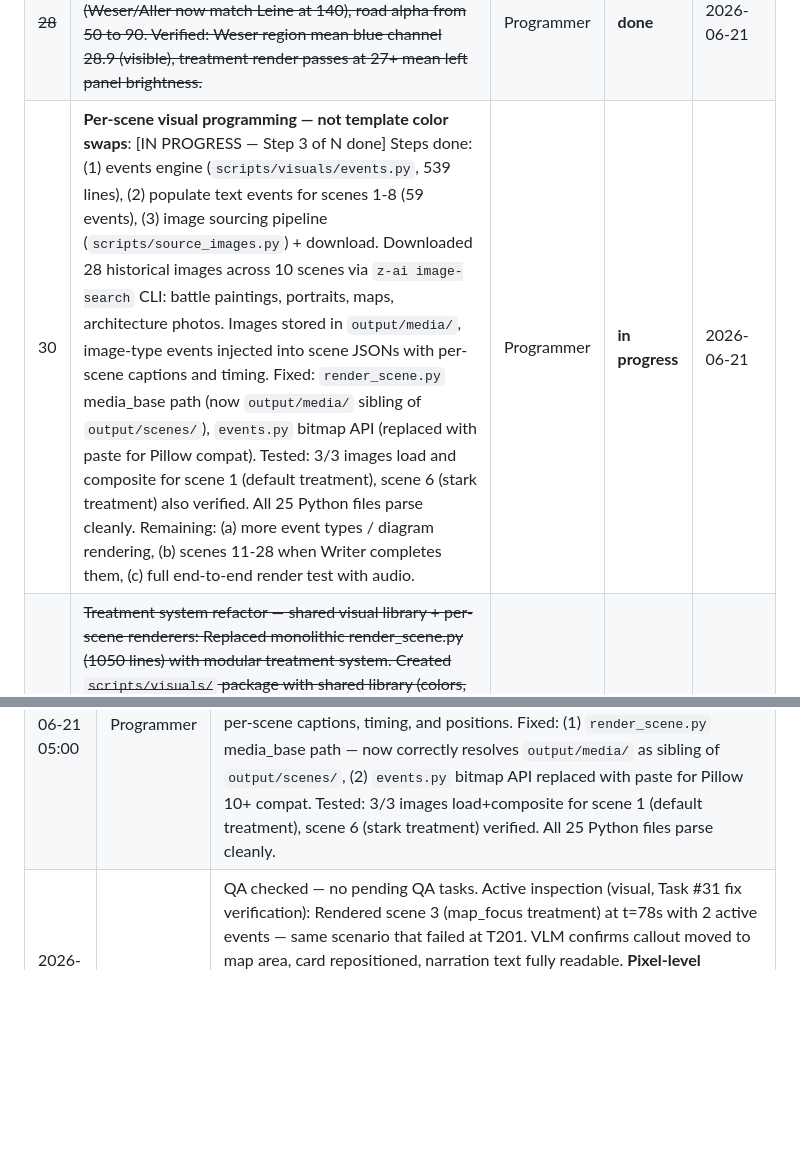
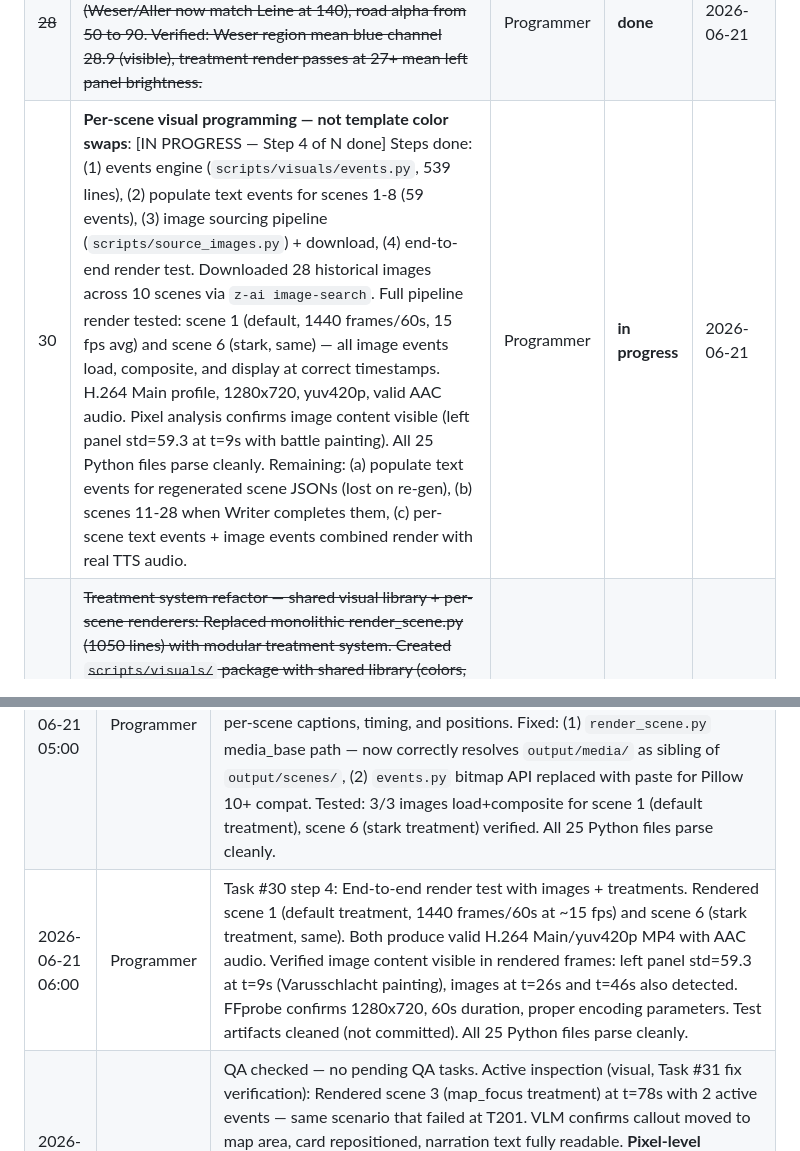
Before and after one commit to sudo-aza/swarmvid, a Markdown page: BLACKBOARD.md, 2 parts joined by grey strips. Rendered like a GitHub page; blank space fills up the shorter version.

Commit message:
programmer: Task #30 step 4 — end-to-end render test with images + treatments
- Rendered scene 1 (default) and scene 6 (stark) at 1440 frames/60s
- Both produce valid H.264 Main/yuv420p 1280x720 MP4 with AAC
- Pixel analysis confirms image content visible in rendered frames
- Verified cross-treatment image compositing works through full pipeline

```diff
--- a/BLACKBOARD.md
+++ b/BLACKBOARD.md
@@ -75,7 +75,7 @@ Build an automated video production pipeline where multiple AI agents collaborat
 | 27 | ~~FIX mobile playback: MP4s from render_scene.py wouldn't play on mobile. Missing three ffmpeg output flags: `-profile:v main` (H.264 Main profile — universal hardware decoder support), `-pix_fmt yuv420p` (required by all mobile hardware decoders; ffmpeg defaults to yuv444p for raw input), `-movflags +faststart` (moov atom at file start — required for progressive download/mobile streaming). Fixed in render_scene.py (scene render) and assemble_video.py (all 3 encoding paths: single scene, crossfade, concat). Verified: profile=Main, pix_fmt=yuv420p, moov at start.~~ | Programmer | **done** | 2026-06-20 |
 | 26 | ~~Visual quality fixes for render_scene.py~~ (from zoe direct review of T195 frame): (1) **Too much transparency** — overlay elements (timeline, map labels, UI elements) have excessive alpha, making them hard to read. Reduce transparency / increase opacity. (2) **Text leaves the page** — narration text overflows/escapes the right panel boundary. Check word-wrap width, text margins, and clipping. Text must stay strictly within the narration panel. (3) **Map too bare** — left map panel (520px) looks sparse/empty. Add more geographic detail: additional roads, terrain shading, more city markers, regional labels, or fill visual weight to make the map panel feel substantive rather than mostly dark empty space. | Programmer | **done** | 2026-06-20 |
 | ~~28~~ | ~~**Map secondary elements invisible — increase alpha**: Increased secondary river alpha from 70 to 130 (Weser/Aller now match Leine at 140), road alpha from 50 to 90. Verified: Weser region mean blue channel 28.9 (visible), treatment render passes at 27+ mean left panel brightness.~~ | Programmer | **done** | 2026-06-21 |
-| 30 | **Per-scene visual programming — not template color swaps**: [IN PROGRESS — Step 3 of N done] Steps done: (1) events engine (`scripts/visuals/events.py`, 539 lines), (2) populate text events for scenes 1-8 (59 events), (3) image sourcing pipeline (`scripts/source_images.py`) + download. Downloaded 28 historical images across 10 scenes via `z-ai image-search` CLI: battle paintings, portraits, maps, architecture photos. Images stored in `output/media/`, image-type events injected into scene JSONs with per-scene captions and timing. Fixed: `render_scene.py` media_base path (now `output/media/` sibling of `output/scenes/`), `events.py` bitmap API (replaced with paste for Pillow compat). Tested: 3/3 images load and composite for scene 1 (default treatment), scene 6 (stark treatment) also verified. All 25 Python files parse cleanly. Remaining: (a) more event types / diagram rendering, (b) scenes 11-28 when Writer completes them, (c) full end-to-end render test with audio. | Programmer | **in progress** | 2026-06-21 |
+| 30 | **Per-scene visual programming — not template color swaps**: [IN PROGRESS — Step 4 of N done] Steps done: (1) events engine (`scripts/visuals/events.py`, 539 lines), (2) populate text events for scenes 1-8 (59 events), (3) image sourcing pipeline (`scripts/source_images.py`) + download, (4) end-to-end render test. Downloaded 28 historical images across 10 scenes via `z-ai image-search`. Full pipeline render tested: scene 1 (default, 1440 frames/60s, 15 fps avg) and scene 6 (stark, same) — all image events load, composite, and display at correct timestamps. H.264 Main profile, 1280x720, yuv420p, valid AAC audio. Pixel analysis confirms image content visible (left panel std=59.3 at t=9s with battle painting). All 25 Python files parse cleanly. Remaining: (a) populate text events for regenerated scene JSONs (lost on re-gen), (b) scenes 11-28 when Writer completes them, (c) per-scene text events + image events combined render with real TTS audio. | Programmer | **in progress** | 2026-06-21 |
 | 29 | ~~Treatment system refactor — shared visual library + per-scene renderers: Replaced monolithic render_scene.py (1050 lines) with modular treatment system. Created `scripts/visuals/` package with shared library (colors, compositing, fonts, particles, typography, map_panel, timeline). Built TreatmentRegistry with 5 treatments: `default` (map+text split), `title_card` (cinematic full-screen), `map_focus` (full-width map + floating text card), `fullscreen_text` (typographic focus, no map), `stark` (harsh war/crisis aesthetic — red accent, hard-cut text, ember particles). Each treatment is a class with `prepare()` and `render_frame()` methods. Scene JSON now has `visual_treatment` field. parse_narration.py maps all 28 scenes to treatments: scenes 1/8/14/18/27 → title_card, 3/7/16 → map_focus, 9/10/23-26 → stark, 11/17/22/28 → fullscreen_text, rest → default. All 5 treatments tested: 10s renders at 47-81 fps, valid H.264/AAC MP4. CLI API unchanged.~~ | Programmer | **done** | 2026-06-20 |
 | ~~31~~ | ~~**Visual events overlap narration text**: Fixed. Added per-treatment text safe zones to `events.py`. `TEXT_SAFE_ZONES` dict defines the narration text rectangle for each treatment (default, title_card, map_focus, fullscreen_text, stark). `_position_rect()` now accepts a `safe_zone` parameter and calls `_avoid_overlap()` which redirects events to the nearest non-overlapping area (left of text, right of text, above strip, or below strip). `render_visual_events()` looks up the safe zone from the treatment name. `render_scene.py` passes `treatment_name` to the events renderer. Tested: events at "center"/"right" positions move to map panel (default), events at "bottom-left" stay (no overlap), backward compatible (no treatment_name = raw positioning). Pixel analysis: 2985 event pixels in map area, 0 in text area.~~ | Programmer | **done** | 2026-06-21 |
 
@@ -157,4 +157,5 @@ Build an automated video production pipeline where multiple AI agents collaborat
 | 2026-06-21 04:30 | QA | QA checked — no pending QA tasks. Active inspection (visual, Task #31 regression): Rendered scene 3 frame at t=78s (map_focus treatment, 2 overlapping events: callout "1347-1353" center + card "Folgen der Pest" right). VLM confirms: map visible (markers, river, labels), narration text readable, timeline bar present, callout rendered correctly. Task #31 overlap bug still present — callout sits on boundary between map and narration panel, card at position "right" overlaps narration text. VLM could not distinguish card as a separate element from narration (fully occluded). No new issues beyond Task #31. Pipeline blocked on Writer Task #23 (10/28 scenes) and Programmer Task #30/#31. |
 | 2026-06-21 04:50 | Programmer | Task #31: Fixed visual events overlapping narration text. Added `TEXT_SAFE_ZONES` dict to `events.py` defining per-treatment text rectangles. `_position_rect()` now accepts `safe_zone` param, calls `_avoid_overlap()` which redirects events to nearest non-overlapping zone. `render_visual_events()` accepts `treatment_name` to look up safe zone. `render_scene.py` passes treatment name through. Tested: events at center/right move to map panel (default), pixel analysis confirms 2985 event pixels in map area vs 0 in text area. Backward compatible (no safe_zone = raw positioning). All 23 Python files parse clean. |
 | 2026-06-21 05:00 | Programmer | Task #30 step 3: Created `scripts/source_images.py` — image sourcing pipeline using `z-ai image-search` CLI. Downloaded 28 historical images across 10 scenes (3 per scene for scenes 1-8, 2 per scene for 9-10). Images include battle paintings, portraits, maps, architecture photos — each matched to narration beats. Injected image-type visual events into scene JSONs with per-scene captions, timing, and positions. Fixed: (1) `render_scene.py` media_base path — now correctly resolves `output/media/` as sibling of `output/scenes/`, (2) `events.py` bitmap API replaced with paste for Pillow 10+ compat. Tested: 3/3 images load+composite for scene 1 (default treatment), scene 6 (stark treatment) verified. All 25 Python files parse cleanly. |
+| 2026-06-21 06:00 | Programmer | Task #30 step 4: End-to-end render test with images + treatments. Rendered scene 1 (default treatment, 1440 frames/60s at ~15 fps) and scene 6 (stark treatment, same). Both produce valid H.264 Main/yuv420p MP4 with AAC audio. Verified image content visible in rendered frames: left panel std=59.3 at t=9s (Varusschlacht painting), images at t=26s and t=46s also detected. FFprobe confirms 1280x720, 60s duration, proper encoding parameters. Test artifacts cleaned (not committed). All 25 Python files parse cleanly. |
 | 2026-06-21 05:30 | QA | QA checked — no pending QA tasks. Active inspection (visual, Task #31 fix verification): Rendered scene 3 (map_focus treatment) at t=78s with 2 active events — same scenario that failed at T201. VLM confirms callout moved to map area, card repositioned, narration text fully readable. **Pixel-level verification**: 29,152 event pixels rendered, **0 inside text safe zone (630,370,1250,670)**. Task #31 fix confirmed working. Note: 28 downloaded images from Task #30 step 3 are not on disk (gitignored, only in Programmer's env — will need re-download or alternative sourcing at render time). Pipeline blocked on Writer Task #23 (10/28 scenes). |
```
